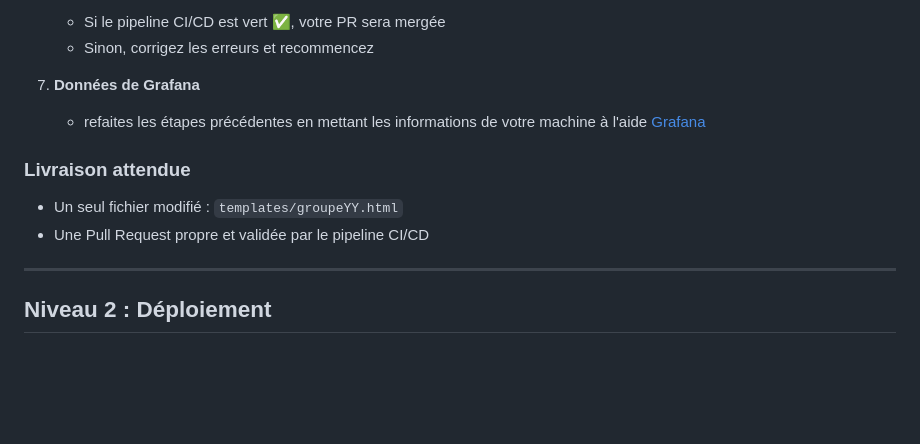
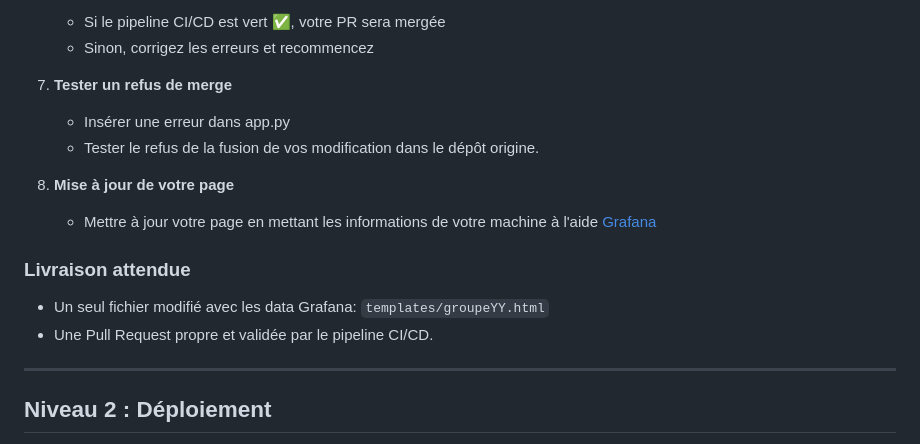
Before and after one commit to nooky77/devops-ci-cd-lab, a Markdown page: README.md, the part around the change. Rendered like a GitHub page; blank space fills up the shorter version.

```diff
--- a/README.md
+++ b/README.md
@@ -75,12 +75,16 @@ git push origin new-branch
    - Si le pipeline CI/CD est vert ✅, votre PR sera mergée
    - Sinon, corrigez les erreurs et recommencez
 
-7. **Données de Grafana**
-   - refaites les étapes précédentes en mettant les informations de votre machine à l'aide [Grafana](https://campusconnect.fr/mod/page/view.php?id=8201)
+7. **Tester un refus de merge**
+   - Insérer une erreur dans app.py
+   - Tester le refus de la fusion de vos modification dans le dépôt origine.
+
+8. **Mise à jour de votre page**
+   - Mettre à jour votre page en mettant les informations de votre machine à l'aide [Grafana](https://campusconnect.fr/mod/page/view.php?id=8201)
 
 ### Livraison attendue
-- Un seul fichier modifié : `templates/groupeYY.html`
-- Une Pull Request propre et validée par le pipeline CI/CD
+- Un seul fichier modifié avec les data Grafana: `templates/groupeYY.html`
+- Une Pull Request propre et validée par le pipeline CI/CD.
 
 ---
 
```
